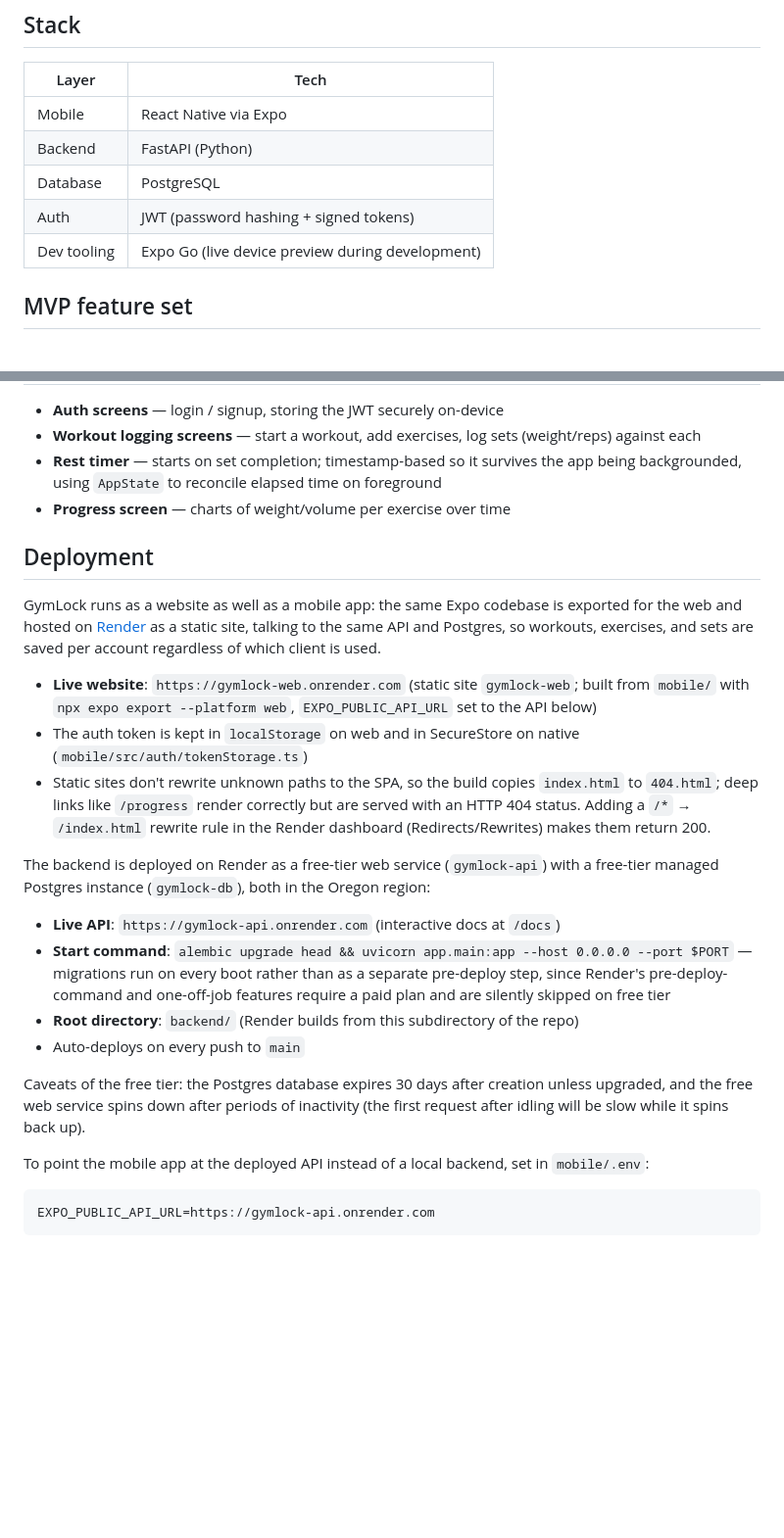
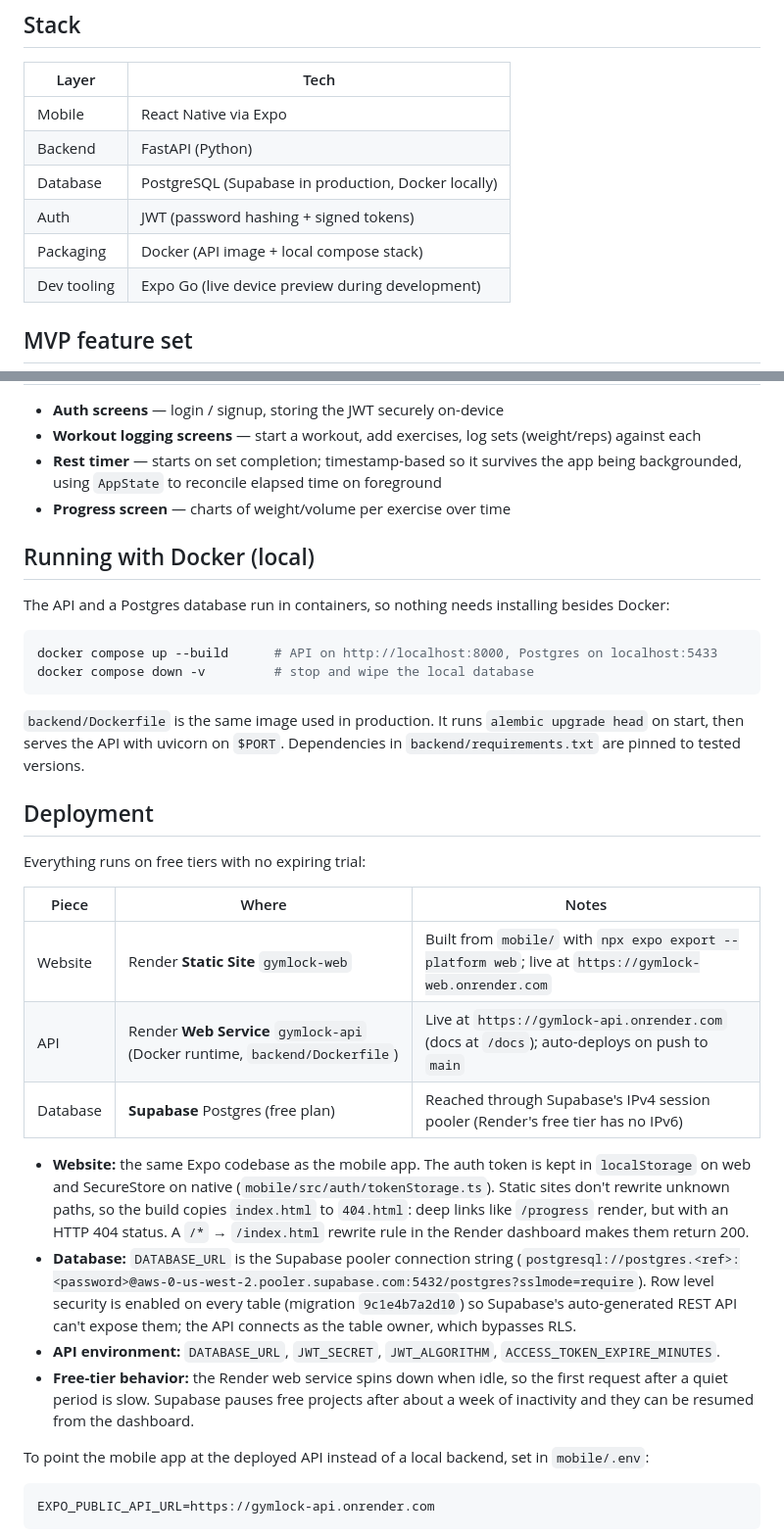
Before and after one commit to KarimgitCS/gymlock, a Markdown page: README.md, 2 parts joined by grey strips. Shown at 98% size. Drawn GitHub-style; blank space fills up the shorter version.

Commit message:
Document Docker workflow and Supabase deployment

````diff
--- a/README.md
+++ b/README.md
@@ -8,8 +8,9 @@ A workout tracking mobile app — log workouts, track sets/reps/weights over tim
 |----------|----------------------------------------------------|
 | Mobile   | React Native via Expo                              |
 | Backend  | FastAPI (Python)                                   |
-| Database | PostgreSQL                                         |
+| Database | PostgreSQL (Supabase in production, Docker locally) |
 | Auth     | JWT (password hashing + signed tokens)             |
+| Packaging | Docker (API image + local compose stack)          |
 | Dev tooling | Expo Go (live device preview during development) |
 
 ## MVP feature set
@@ -140,22 +141,31 @@ All routes except signup/login require a valid JWT in the `Authorization` header
 - **Rest timer** — starts on set completion; timestamp-based so it survives the app being backgrounded, using `AppState` to reconcile elapsed time on foreground
 - **Progress screen** — charts of weight/volume per exercise over time
 
+## Running with Docker (local)
+
+The API and a Postgres database run in containers, so nothing needs installing besides Docker:
+
+```bash
+docker compose up --build      # API on http://localhost:8000, Postgres on localhost:5433
+docker compose down -v         # stop and wipe the local database
+```
+
+`backend/Dockerfile` is the same image used in production. It runs `alembic upgrade head` on start, then serves the API with uvicorn on `$PORT`. Dependencies in `backend/requirements.txt` are pinned to tested versions.
+
 ## Deployment
 
-GymLock runs as a website as well as a mobile app: the same Expo codebase is exported for the web and hosted on [Render](https://render.com) as a static site, talking to the same API and Postgres, so workouts, exercises, and sets are saved per account regardless of which client is used.
+Everything runs on free tiers with no expiring trial:
 
-- **Live website**: `https://gymlock-web.onrender.com` (static site `gymlock-web`; built from `mobile/` with `npx expo export --platform web`, `EXPO_PUBLIC_API_URL` set to the API below)
-- The auth token is kept in `localStorage` on web and in SecureStore on native (`mobile/src/auth/tokenStorage.ts`)
-- Static sites don't rewrite unknown paths to the SPA, so the build copies `index.html` to `404.html`; deep links like `/progress` render correctly but are served with an HTTP 404 status. Adding a `/*` → `/index.html` rewrite rule in the Render dashboard (Redirects/Rewrites) makes them return 200.
+| Piece | Where | Notes |
+|---|---|---|
+| Website | Render **Static Site** `gymlock-web` | Built from `mobile/` with `npx expo export --platform web`; live at `https://gymlock-web.onrender.com` |
+| API | Render **Web Service** `gymlock-api` (Docker runtime, `backend/Dockerfile`) | Live at `https://gymlock-api.onrender.com` (docs at `/docs`); auto-deploys on push to `main` |
+| Database | **Supabase** Postgres (free plan) | Reached through Supabase's IPv4 session pooler (Render's free tier has no IPv6) |
 
-The backend is deployed on Render as a free-tier web service (`gymlock-api`) with a free-tier managed Postgres instance (`gymlock-db`), both in the Oregon region:
-
-- **Live API**: `https://gymlock-api.onrender.com` (interactive docs at `/docs`)
-- **Start command**: `alembic upgrade head && uvicorn app.main:app --host 0.0.0.0 --port $PORT` — migrations run on every boot rather than as a separate pre-deploy step, since Render's pre-deploy-command and one-off-job features require a paid plan and are silently skipped on free tier
-- **Root directory**: `backend/` (Render builds from this subdirectory of the repo)
-- Auto-deploys on every push to `main`
-
-Caveats of the free tier: the Postgres database expires 30 days after creation unless upgraded, and the free web service spins down after periods of inactivity (the first request after idling will be slow while it spins back up).
+- **Website:** the same Expo codebase as the mobile app. The auth token is kept in `localStorage` on web and SecureStore on native (`mobile/src/auth/tokenStorage.ts`). Static sites don't rewrite unknown paths, so the build copies `index.html` to `404.html`: deep links like `/progress` render, but with an HTTP 404 status. A `/*` → `/index.html` rewrite rule in the Render dashboard makes them return 200.
+- **Database:** `DATABASE_URL` is the Supabase pooler connection string (`postgresql://postgres.<ref>:<password>@aws-0-us-west-2.pooler.supabase.com:5432/postgres?sslmode=require`). Row level security is enabled on every table (migration `9c1e4b7a2d10`) so Supabase's auto-generated REST API can't expose them; the API connects as the table owner, which bypasses RLS.
+- **API environment:** `DATABASE_URL`, `JWT_SECRET`, `JWT_ALGORITHM`, `ACCESS_TOKEN_EXPIRE_MINUTES`.
+- **Free-tier behavior:** the Render web service spins down when idle, so the first request after a quiet period is slow. Supabase pauses free projects after about a week of inactivity and they can be resumed from the dashboard.
 
 To point the mobile app at the deployed API instead of a local backend, set in `mobile/.env`:
 
````
